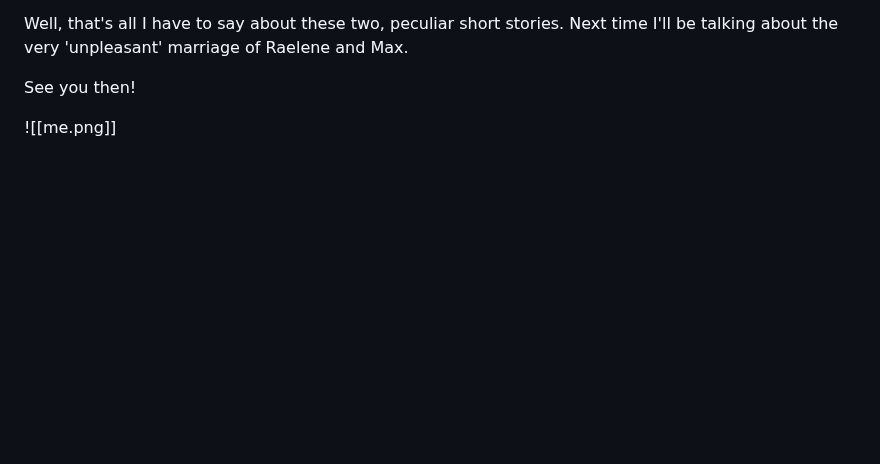
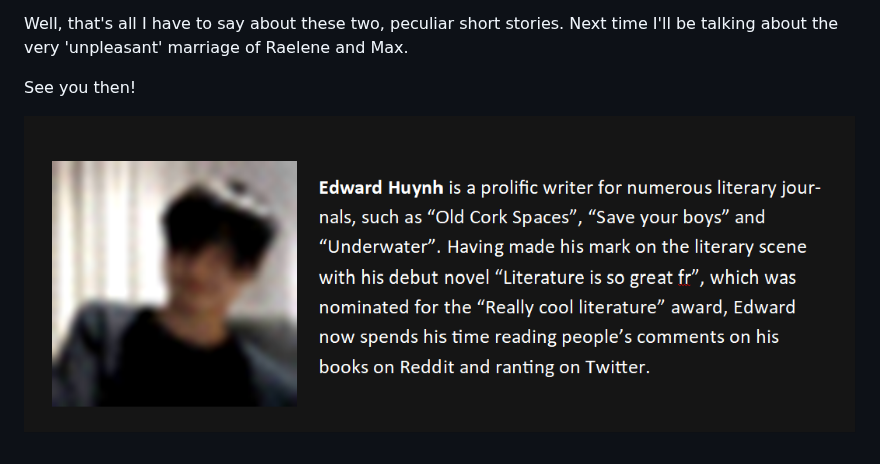
Before and after one commit to EddieTheEd/litblog, a Markdown page: content/winton/strawberries.md, the part around the change. Rendered like a GitHub page; blank space fills up the shorter version.

```diff
--- a/content/winton/strawberries.md
+++ b/content/winton/strawberries.md
@@ -47,4 +47,4 @@ Well, that's all I have to say about these two, peculiar short stories. Next tim
 
 See you then!
 
-![[me.png]]
+![me](../me.png)
```
